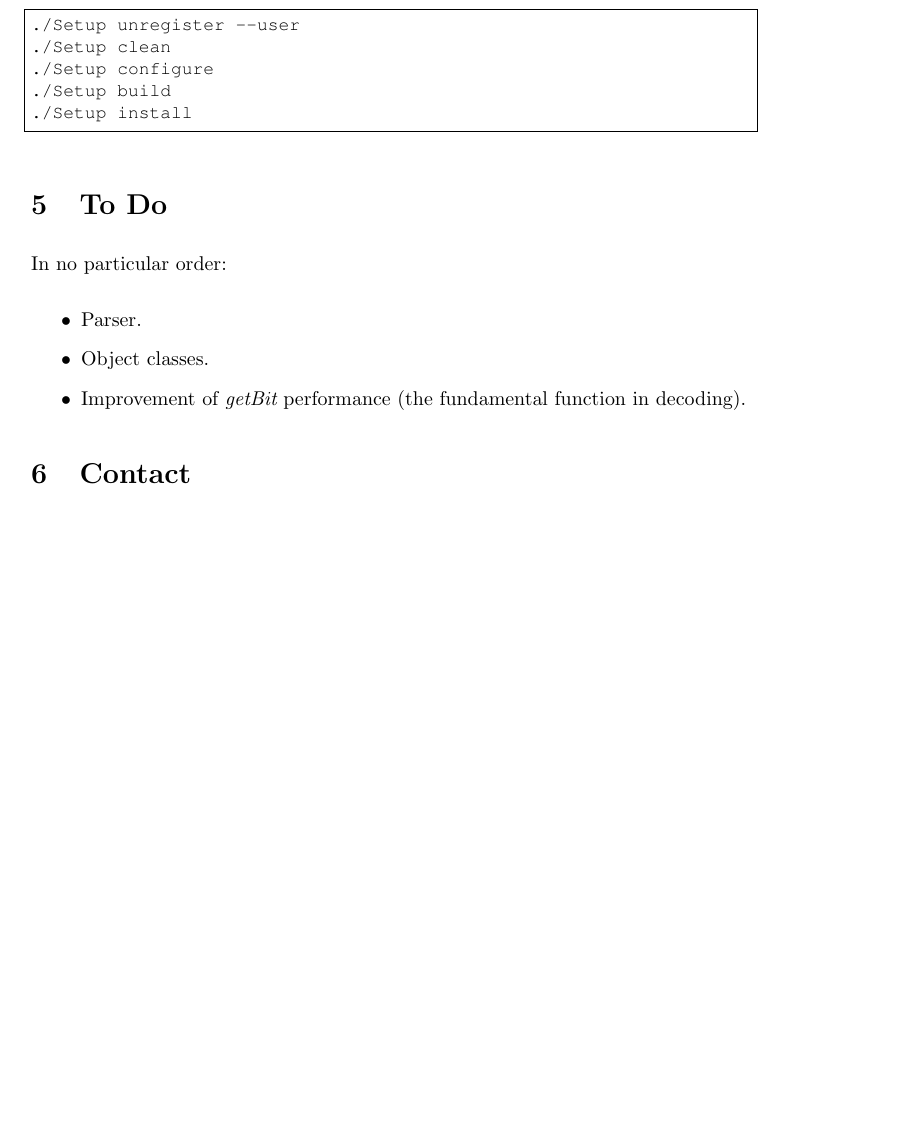
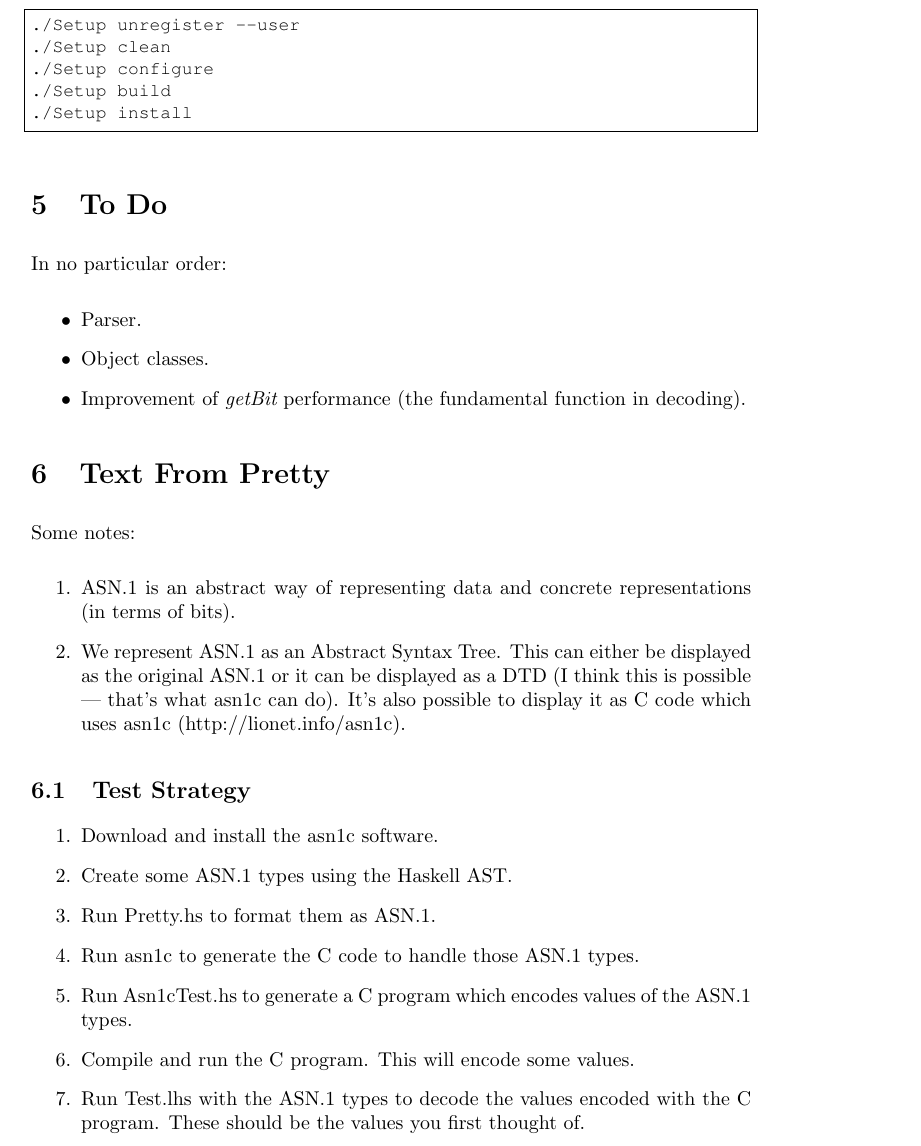
Before and after one commit to idontgetoutmuch/HasPer, a LaTeX document (ReadMePER.tex): part of page 8 of 9, cut so that both start at the same text, the shorter picture padded with empty space. Compiled offline with pdfLaTeX; a LaTeX package or settings file that is missing is left out.

Commit message:
Move text from Pretty into the ReadMe (ReadMePER for now).

```diff
--- a/ReadMePER.tex
+++ b/ReadMePER.tex
@@ -501,6 +501,40 @@ Improvement of {\em getBit} performance (the fundamental function in decoding).
 
 \end{itemize}
 
+\section{Text From Pretty}
+Some notes:
+
+\begin{enumerate}
+
+\item
+ASN.1 is an abstract way of representing data and concrete representations (in terms of bits).
+\item
+We represent ASN.1 as an Abstract Syntax Tree.
+This can either be displayed as the original ASN.1 or it can be displayed as a DTD
+(I think this is possible --- that's what asn1c can do).
+It's also possible to display it as C code which uses asn1c (http://lionet.info/asn1c).
+\end{enumerate}
+
+\subsection{Test Strategy}
+\begin{enumerate}
+\item
+Download and install the asn1c software.
+\item
+Create some ASN.1 types using the Haskell AST.
+\item
+Run Pretty.hs to format them as ASN.1.
+\item
+Run asn1c to generate the C code to handle those ASN.1 types.
+\item
+Run Asn1cTest.hs to generate a C program which encodes values of the ASN.1 types.
+\item
+Compile and run the C program. This will encode some values.
+\item
+Run Test.lhs with the ASN.1 types to decode the values encoded with the C program.
+These should be the values you first thought of.
+\end{enumerate}
+
+
 \section{Contact}
 
 All questions, comments, bug reports, flames, requests for
```
